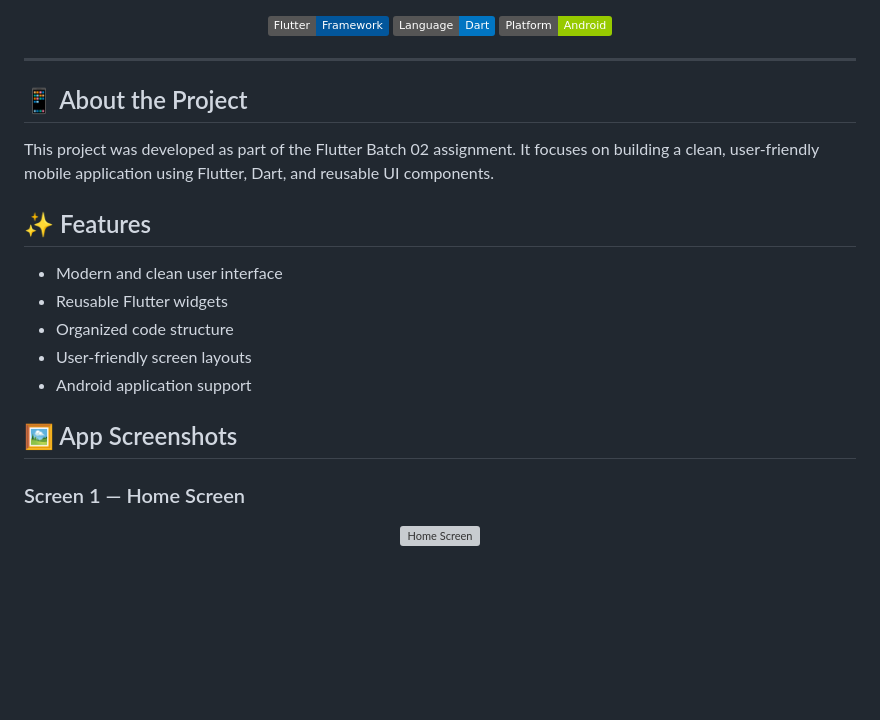
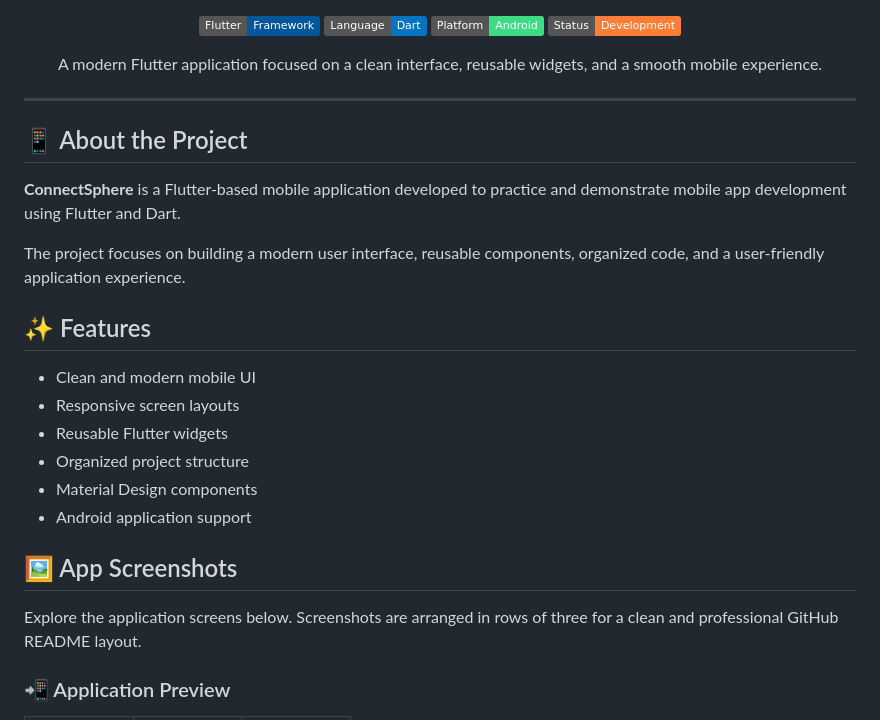
Before and after one commit to abirprogrammer/Connectaphere, a Markdown page: README.md, the part around one of its changes. GitHub-like rendering; badges without logos; blank space fills up the shorter version; grey boxes are pictures that could not be loaded.

```diff
--- a/README.md
+++ b/README.md
@@ -30,28 +3,34 @@ A few resources to get you started if this is your first Flutter project:
 <p align="center">
   <img src="https://img.shields.io/badge/Flutter-Framework-02569B?logo=flutter" alt="Flutter"/>
   <img src="https://img.shields.io/badge/Language-Dart-0175C2?logo=dart" alt="Dart"/>
-  <img src="https://img.shields.io/badge/Platform-Android-green" alt="Android"/>
+  <img src="https://img.shields.io/badge/Platform-Android-3DDC84?logo=android&logoColor=white" alt="Android"/>
+  <img src="https://img.shields.io/badge/Status-Development-orange" alt="Development"/>
+</p>
+
+<p align="center">
+  A modern Flutter application focused on a clean interface, reusable widgets, and a smooth mobile experience.
 </p>
 
 ---
 
 ## 📱 About the Project
 
-This project was developed as part of the Flutter Batch 02 assignment. It focuses on building a clean, user-friendly mobile application using Flutter, Dart, and reusable UI components.
+**ConnectSphere** is a Flutter-based mobile application developed to practice and demonstrate mobile app development using Flutter and Dart.
+
+The project focuses on building a modern user interface, reusable components, organized code, and a user-friendly application experience.
 
 ## ✨ Features
 
-- Modern and clean user interface
+- Clean and modern mobile UI
+- Responsive screen layouts
 - Reusable Flutter widgets
-- Organized code structure
-- User-friendly screen layouts
+- Organized project structure
+- Material Design components
 - Android application support
 
 ## 🖼️ App Screenshots
 
-### Screen 1 — Home Screen
+Explore the application screens below. Screenshots are arranged in rows of three for a clean and professional GitHub README layout.
 
-<p align="center">
-  <img src="screenshorr.png" alt="Home Screen" width="280"/>
-</p>
+### 📲 Application Preview
 
```
Also changed, not shown: other parts of README.md (+88 -49 lines).
